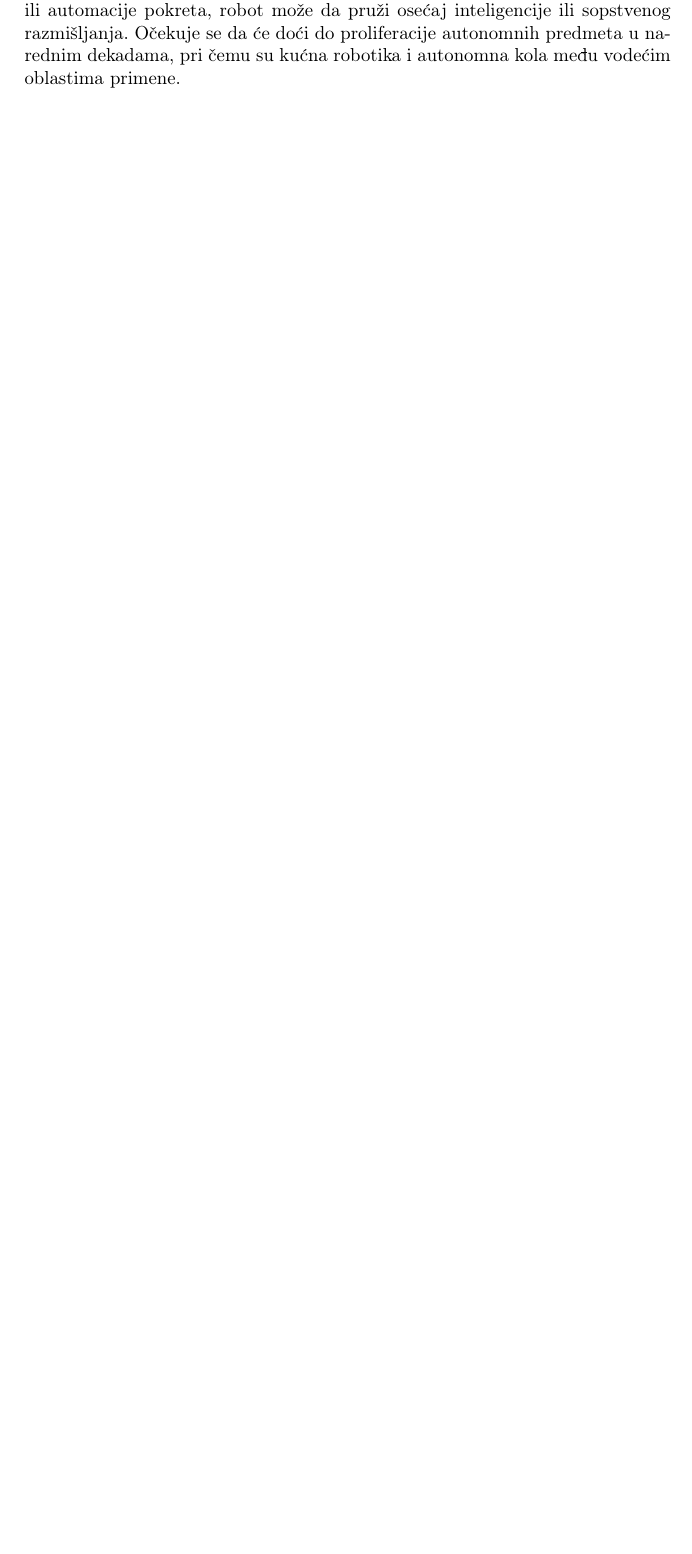
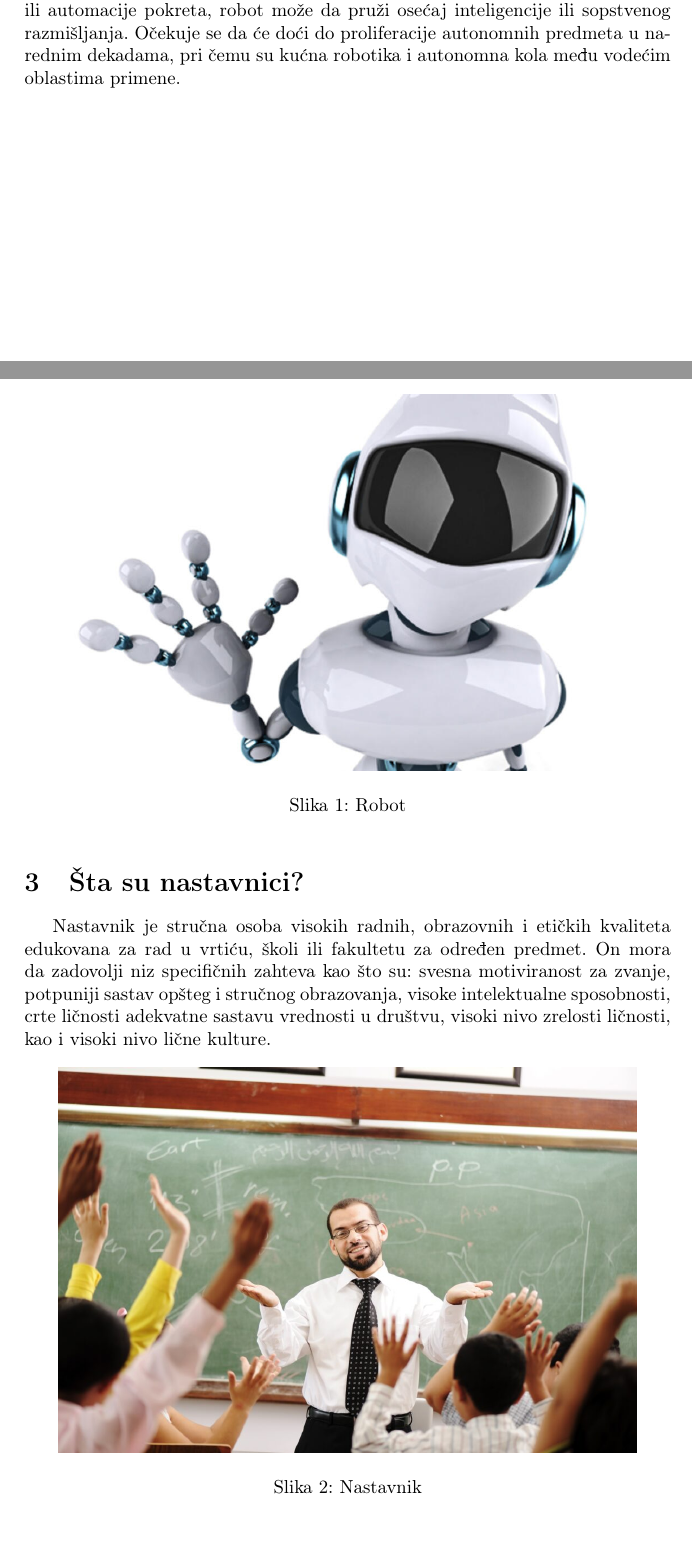
Before and after one commit to jovanm213/17_TNP2022, a LaTeX document (17_MijajlovicSretenovicProticMarkovic.tex): part of page 2 of 2 before the commit and two parts of pages 2 and 3 of 4 after it, the two joined at a grey line, cut so that both start at the same text, the shorter picture padded with empty space. Compiled offline with pdfLaTeX.

Commit message:
Dodat pasus o nastavnicima i dve slike

```diff
--- a/17_MijajlovicSretenovicProticMarkovic.tex
+++ b/17_MijajlovicSretenovicProticMarkovic.tex
@@ -38,3 +38,8 @@ Roboti koji imaju oblik ljudskog tela se još zovu humanoidni roboti. Ako je uz
 Inteligenciju koju robot poseduje čini u stvari program ili sistem programa, koji određuje sposobnost robota da prepozna određene situacije i da se u njima snađe ili ih rešava, ponašajući se na pravi način ili čak iz sopstvenog iskustva uči kako da se snalazi u novim situacijama i rešava nove probleme. Ova vrsta inteligencije se zove još i veštačka inteligencija i predstavlja zasebnu granu nauke. Izraz „robot“ se prvi put pominje u drami čehoslovačkoga pisca Karela Čapeka „R. U. R.“. Za termin robot zaslužan je njegov brat Josef Čapek. Reč je nastala na čehoslovačkom jeziku pa se onda proširila na ceo svet.
 Roboti mogu da budu autonomni ili poluautonomni i u opsegu su od humanoidnih kao što je Hondin Napredni korak u inovativnoj mobilnosti (ASIMO) i TOSY-jev TOSY robot koji igra ping pong (TOPIO) do industrijskih robota, medicinskih operativnih robota, onih koji pomažu pacijentima, robota za pseću terapiju, kolektivno programiranih rojskih robota, bespilotnih letelica kao što je MQ-1 predator, i mikroskopskih nano robota. Putem oponašanja izgleda živih bića ili automacije pokreta, robot može da pruži osećaj inteligencije ili sopstvenog razmišljanja. Očekuje se da će doći do proliferacije autonomnih predmeta u narednim dekadama, pri čemu su kućna robotika i autonomna kola među vodećim oblastima primene.
 
+
+\begin{figure}[h!]
+\begin{center}
+\includegraphics[scale=0.3]{robotm.jpg}
+\caption{Robot}
@@ -40,0 +51,7 @@ Roboti mogu da budu autonomni ili poluautonomni i u opsegu su od humanoidnih kao
+\section{Šta su nastavnici?}
+Nastavnik je stručna osoba visokih radnih, obrazovnih i etičkih kvaliteta edukovana za rad u vrtiću, školi ili fakultetu za određen predmet. On mora da zadovolji niz specifičnih zahteva kao što su: svesna motiviranost za zvanje, potpuniji sastav opšteg i stručnog obrazovanja, visoke intelektualne sposobnosti, crte ličnosti adekvatne sastavu vrednosti u društvu, visoki nivo zrelosti ličnosti, kao i visoki nivo lične kulture.
+
+\begin{figure}[h!]
+\begin{center}
+\includegraphics[scale=1.2]{nastavnik.jpg}
+\caption{Nastavnik}
```
Also changed, not shown: nastavnik.jpg (added), robotm.jpg (added), 17_MijajlovicSretenovicProticMarkovic.tex (15 more changed lines).
